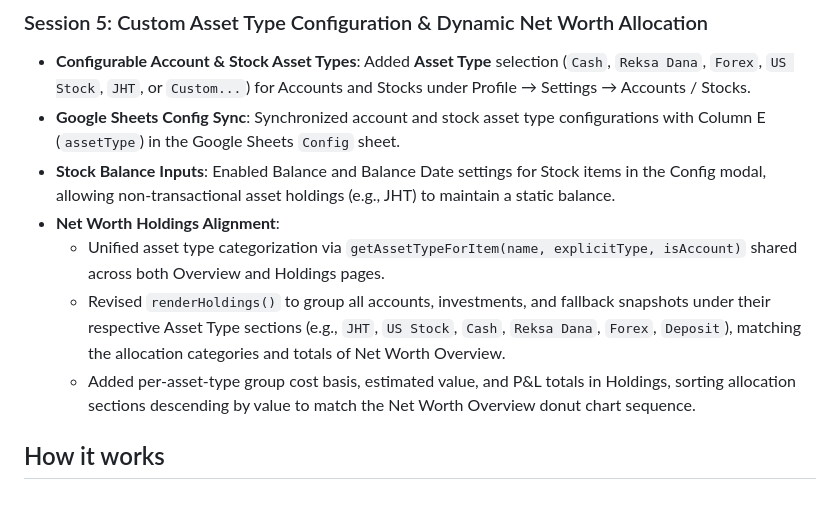
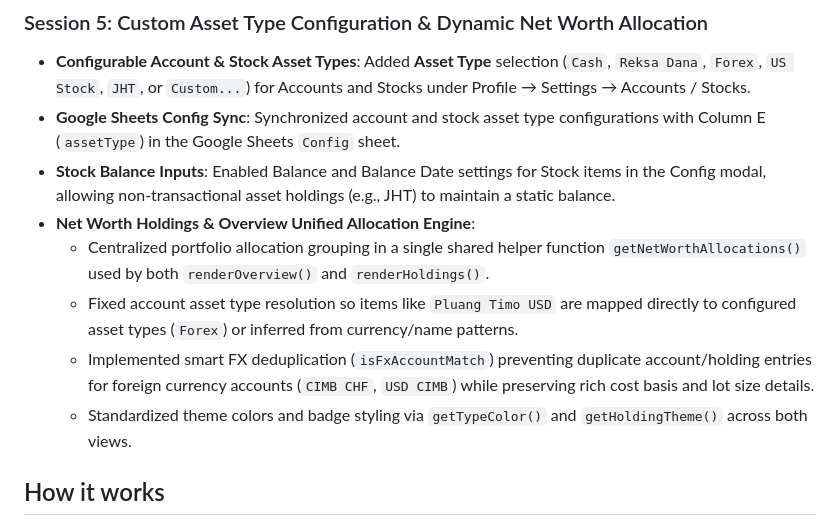
Before and after one commit to callmetimo/nota2, a Markdown page: README.md, the part around the change. Rendered like a GitHub page.

```diff
--- a/README.md
+++ b/README.md
@@ -38,10 +38,11 @@ signed-in user's own short-lived OAuth token.
 - **Configurable Account & Stock Asset Types**: Added **Asset Type** selection (`Cash`, `Reksa Dana`, `Forex`, `US Stock`, `JHT`, or `Custom...`) for Accounts and Stocks under Profile → Settings → Accounts / Stocks.
 - **Google Sheets Config Sync**: Synchronized account and stock asset type configurations with Column E (`assetType`) in the Google Sheets `Config` sheet.
 - **Stock Balance Inputs**: Enabled Balance and Balance Date settings for Stock items in the Config modal, allowing non-transactional asset holdings (e.g., JHT) to maintain a static balance.
-- **Net Worth Holdings Alignment**:
-  - Unified asset type categorization via `getAssetTypeForItem(name, explicitType, isAccount)` shared across both Overview and Holdings pages.
-  - Revised `renderHoldings()` to group all accounts, investments, and fallback snapshots under their respective Asset Type sections (e.g., `JHT`, `US Stock`, `Cash`, `Reksa Dana`, `Forex`, `Deposit`), matching the allocation categories and totals of Net Worth Overview.
-  - Added per-asset-type group cost basis, estimated value, and P&L totals in Holdings, sorting allocation sections descending by value to match the Net Worth Overview donut chart sequence.
+- **Net Worth Holdings & Overview Unified Allocation Engine**:
+  - Centralized portfolio allocation grouping in a single shared helper function `getNetWorthAllocations()` used by both `renderOverview()` and `renderHoldings()`.
+  - Fixed account asset type resolution so items like `Pluang Timo USD` are mapped directly to configured asset types (`Forex`) or inferred from currency/name patterns.
+  - Implemented smart FX deduplication (`isFxAccountMatch`) preventing duplicate account/holding entries for foreign currency accounts (`CIMB CHF`, `USD CIMB`) while preserving rich cost basis and lot size details.
+  - Standardized theme colors and badge styling via `getTypeColor()` and `getHoldingTheme()` across both views.
 
 ## How it works
 
```
